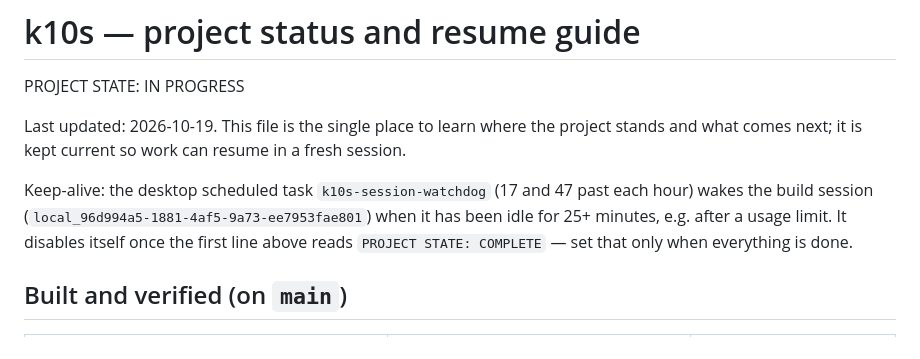
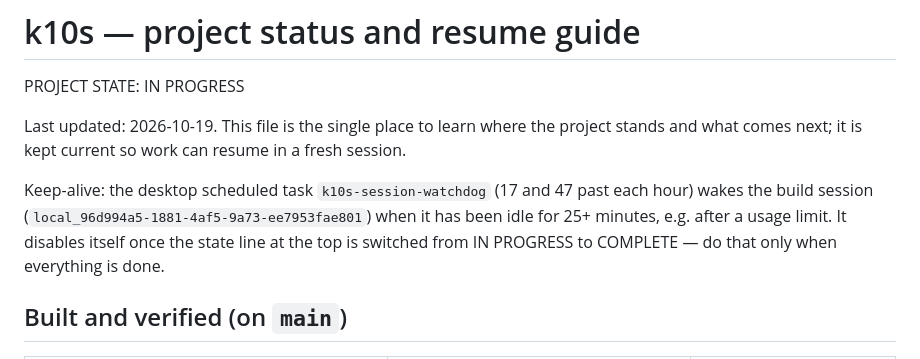
Before and after one commit to bzzdevlabs/k10s, a Markdown page: docs/STATUS.md, the part around the change. GitHub-like rendering.

Commit message:
docs/STATUS.md: keep the watchdog stop phrase out of the note
Co-Authored-By: Claude Opus 5.5 <noreply@anthropic.com>

```diff
--- a/docs/STATUS.md
+++ b/docs/STATUS.md
@@ -7,7 +7,8 @@ kept current so work can resume in a fresh session.
 
 Keep-alive: the desktop scheduled task `k10s-session-watchdog` (17 and 47 past each hour) wakes the build session
 (`local_96d994a5-1881-4af5-9a73-ee7953fae801`) when it has been idle for 25+ minutes, e.g. after a usage limit. It
-disables itself once the first line above reads `PROJECT STATE: COMPLETE` — set that only when everything is done.
+disables itself once the state line at the top is switched from IN PROGRESS to COMPLETE — do that only when
+everything is done.
 
 ## Built and verified (on `main`)
 | Component | Where | State |
```
